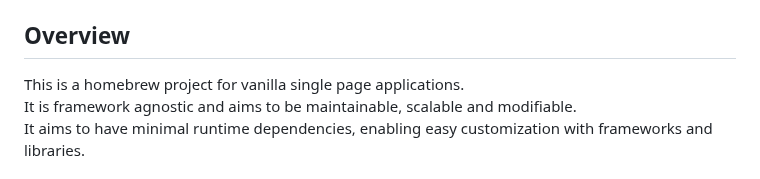
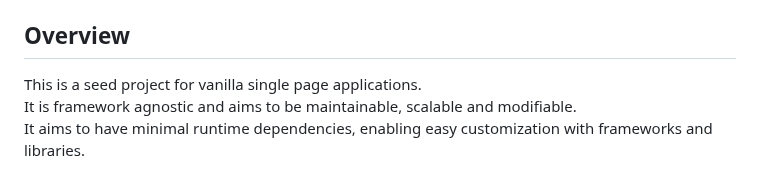
Before and after one commit to ochairo/vanillante, a Markdown page: README.md, the part around the change. Rendered like a GitHub page.

```diff
--- a/README.md
+++ b/README.md
@@ -7,7 +7,7 @@
 
 ## Overview
 
-This is a homebrew project for vanilla single page applications.
+This is a seed project for vanilla single page applications.
 It is framework agnostic and aims to be maintainable, scalable and modifiable.
 It aims to have minimal runtime dependencies, enabling easy customization with frameworks and libraries.
 
```
